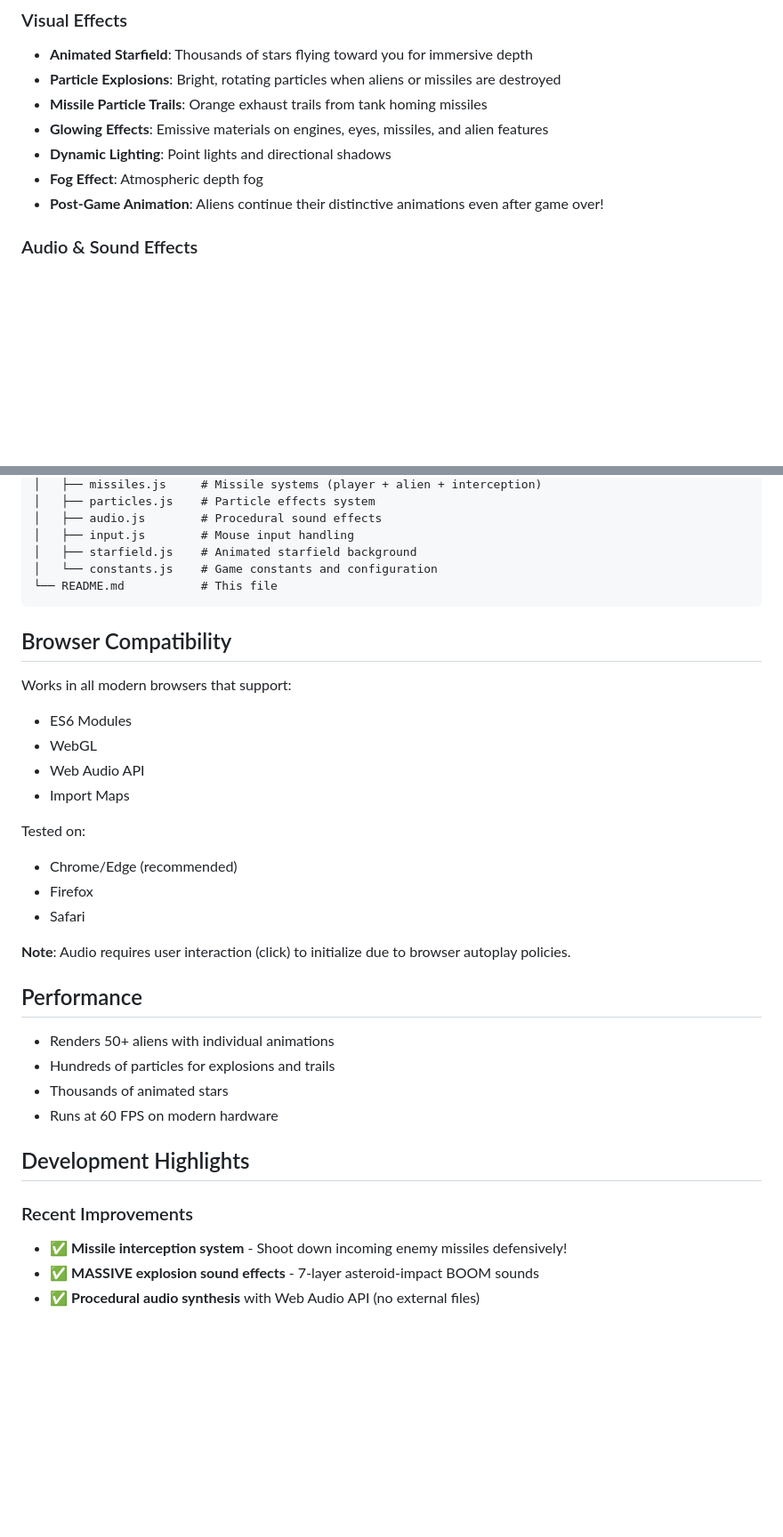
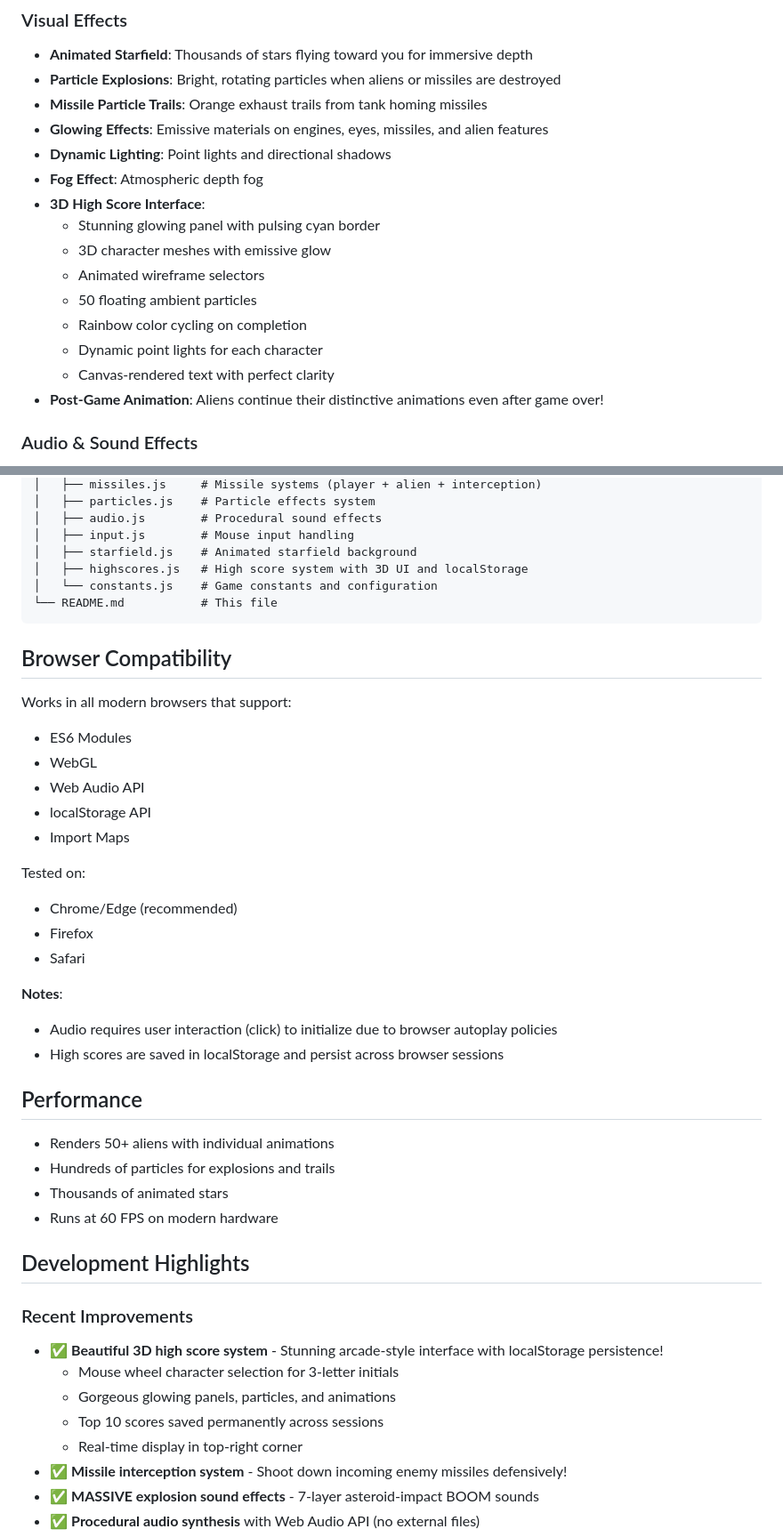
Before and after one commit to spacehunter/3d-space-invaders, a Markdown page: README.md, 2 parts joined by grey strips. Shown at 89% size. Rendered like a GitHub page; blank space fills up the shorter version.

````diff
--- a/README.md
+++ b/README.md
@@ -77,6 +77,14 @@ Aliens fight back! Every 1.5 seconds, random aliens fire at you:
 - **Glowing Effects**: Emissive materials on engines, eyes, missiles, and alien features
 - **Dynamic Lighting**: Point lights and directional shadows
 - **Fog Effect**: Atmospheric depth fog
+- **3D High Score Interface**:
+  - Stunning glowing panel with pulsing cyan border
+  - 3D character meshes with emissive glow
+  - Animated wireframe selectors
+  - 50 floating ambient particles
+  - Rainbow color cycling on completion
+  - Dynamic point lights for each character
+  - Canvas-rendered text with perfect clarity
 - **Post-Game Animation**: Aliens continue their distinctive animations even after game over!
 
 ### Audio & Sound Effects
@@ -201,6 +239,7 @@ Massive, earth-shaking sound effects using procedurally generated Web Audio API
 │   ├── audio.js        # Procedural sound effects
 │   ├── input.js        # Mouse input handling
 │   ├── starfield.js    # Animated starfield background
+│   ├── highscores.js   # High score system with 3D UI and localStorage
 │   └── constants.js    # Game constants and configuration
 └── README.md           # This file
 ```
@@ -211,6 +250,7 @@ Works in all modern browsers that support:
 - ES6 Modules
 - WebGL
 - Web Audio API
+- localStorage API
 - Import Maps
 
 Tested on:
@@ -218,7 +258,9 @@ Tested on:
 - Firefox
 - Safari
 
-**Note**: Audio requires user interaction (click) to initialize due to browser autoplay policies.
+**Notes**:
+- Audio requires user interaction (click) to initialize due to browser autoplay policies
+- High scores are saved in localStorage and persist across browser sessions
 
 ## Performance
 
@@ -230,6 +272,11 @@ Tested on:
 ## Development Highlights
 
 ### Recent Improvements
+- ✅ **Beautiful 3D high score system** - Stunning arcade-style interface with localStorage persistence!
+  - Mouse wheel character selection for 3-letter initials
+  - Gorgeous glowing panels, particles, and animations
+  - Top 10 scores saved permanently across sessions
+  - Real-time display in top-right corner
 - ✅ **Missile interception system** - Shoot down incoming enemy missiles defensively!
 - ✅ **MASSIVE explosion sound effects** - 7-layer asteroid-impact BOOM sounds
 - ✅ **Procedural audio synthesis** with Web Audio API (no external files)
````
Also changed, not shown: other parts of README.md (+31 -1 lines).
